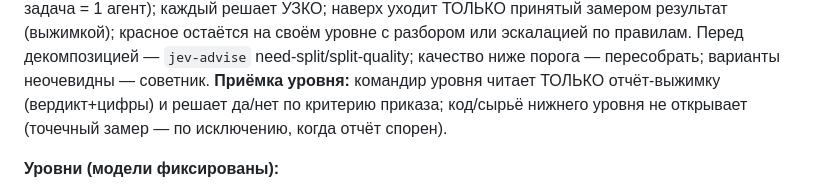
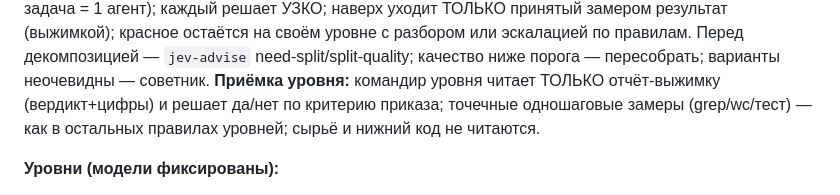
Before and after one commit to AHoHuMbl4/orchestrator-with-cursor, a Markdown page: skills/orchestration/SKILL.md, the part around the change. GitHub-like rendering.

Commit message:
fix(doctrine): acceptance wording sync — spot measurements follow standard canon (no by-exception clause)
Co-authored-by: Cursor <cursoragent@cursor.com>

```diff
--- a/skills/orchestration/SKILL.md
+++ b/skills/orchestration/SKILL.md
@@ -341,8 +341,8 @@ docs-keeper после значимых волн.
 need-split/split-quality; качество ниже порога — пересобрать; варианты
 неочевидны — советник. **Приёмка уровня:** командир уровня читает ТОЛЬКО
 отчёт-выжимку (вердикт+цифры) и решает да/нет по критерию приказа;
-код/сырьё нижнего уровня не открывает (точечный замер — по исключению,
-когда отчёт спорен).
+точечные одношаговые замеры (grep/wc/тест) — как в остальных правилах
+уровней; сырьё и нижний код не читаются.
 
 **Уровни (модели фиксированы):**
 - **ГЛАВНОКОМАНДУЮЩИЙ** = оркестратор сессии (движок). Держит цель +
```
Also changed, not shown: 1 other file.
